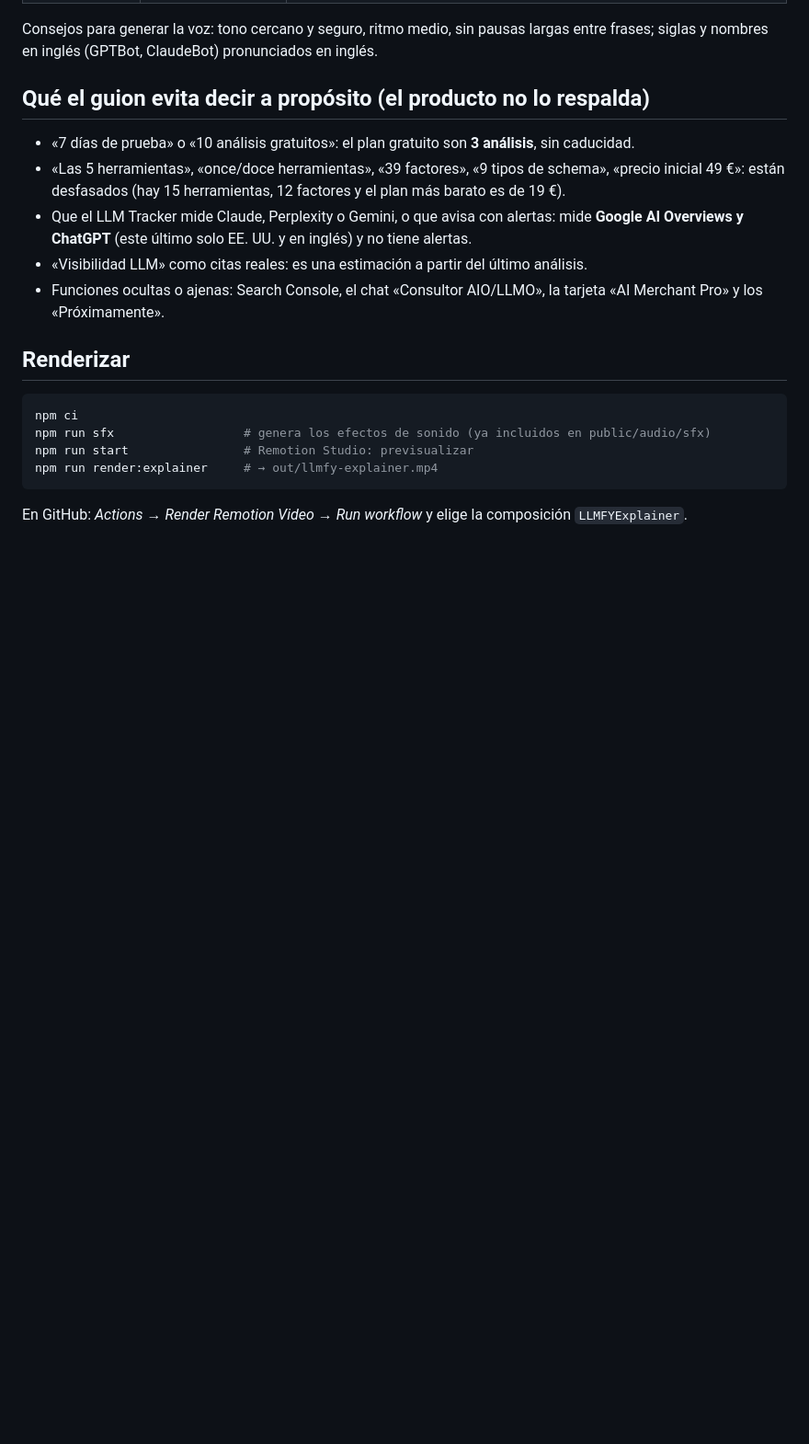
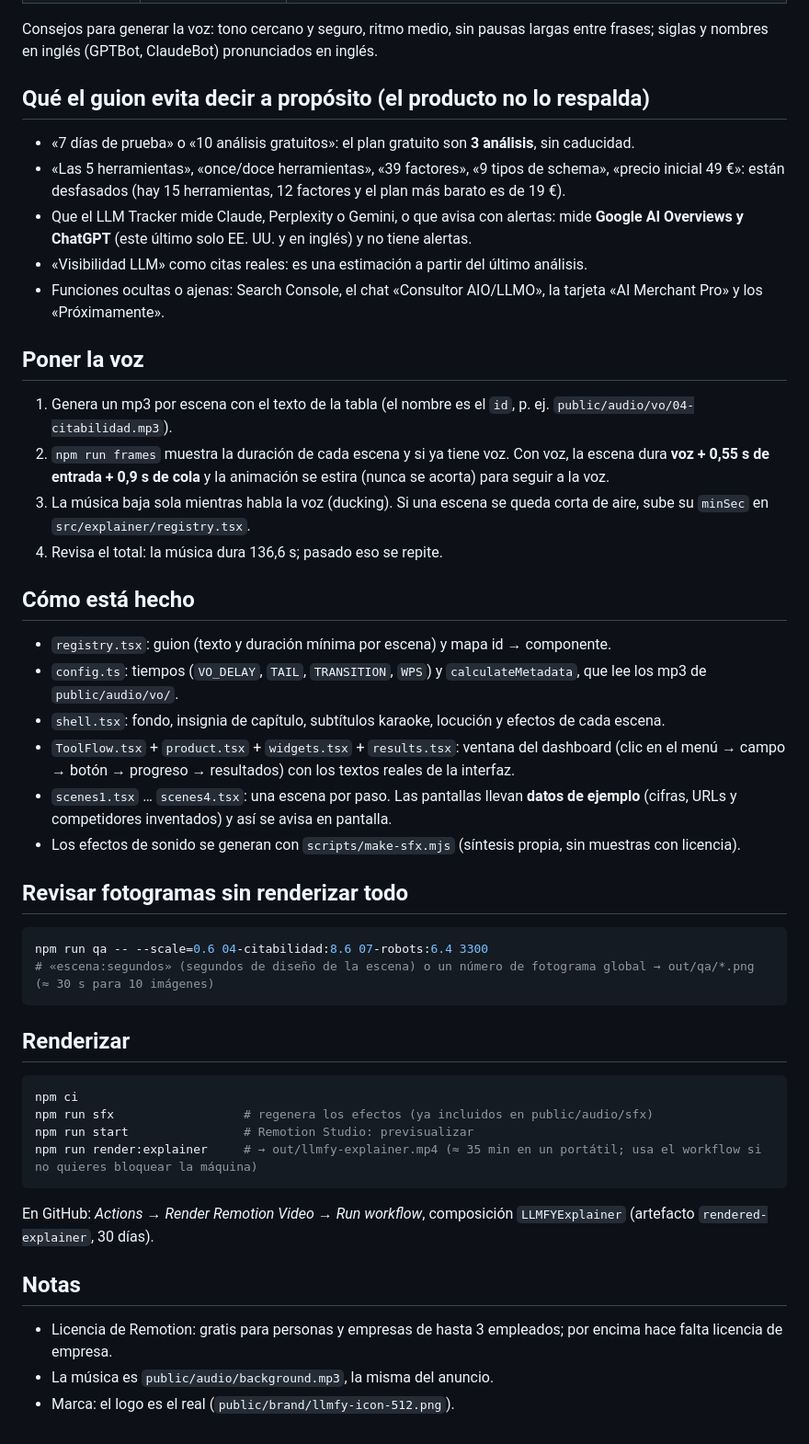
Before and after one commit to info-webs/llmfyvideo, a Markdown page: EXPLAINER.md, the part around one of its changes. Shown at 92% size. GitHub-like rendering; blank space fills up the shorter version.

Commit message:
EXPLAINER.md: cómo poner la voz, estructura del código y revisión de fotogramas
Claude-Session: https://claude.ai/code/session_01GDpuYszXxjDiWeKSZZP8eV

````diff
--- a/EXPLAINER.md
+++ b/EXPLAINER.md
@@ -35,13 +35,42 @@ Consejos para generar la voz: tono cercano y seguro, ritmo medio, sin pausas lar
 - «Visibilidad LLM» como citas reales: es una estimación a partir del último análisis.
 - Funciones ocultas o ajenas: Search Console, el chat «Consultor AIO/LLMO», la tarjeta «AI Merchant Pro» y los «Próximamente».
 
+## Poner la voz
+
+1. Genera un mp3 por escena con el texto de la tabla (el nombre es el `id`, p. ej. `public/audio/vo/04-citabilidad.mp3`).
+2. `npm run frames` muestra la duración de cada escena y si ya tiene voz. Con voz, la escena dura **voz + 0,55 s de entrada + 0,9 s de cola** y la animación se estira (nunca se acorta) para seguir a la voz.
+3. La música baja sola mientras habla la voz (ducking). Si una escena se queda corta de aire, sube su `minSec` en `src/explainer/registry.tsx`.
+4. Revisa el total: la música dura 136,6 s; pasado eso se repite.
+
+## Cómo está hecho
+
+- `registry.tsx`: guion (texto y duración mínima por escena) y mapa id → componente.
+- `config.ts`: tiempos (`VO_DELAY`, `TAIL`, `TRANSITION`, `WPS`) y `calculateMetadata`, que lee los mp3 de `public/audio/vo/`.
+- `shell.tsx`: fondo, insignia de capítulo, subtítulos karaoke, locución y efectos de cada escena.
+- `ToolFlow.tsx` + `product.tsx` + `widgets.tsx` + `results.tsx`: ventana del dashboard (clic en el menú → campo → botón → progreso → resultados) con los textos reales de la interfaz.
+- `scenes1.tsx` … `scenes4.tsx`: una escena por paso. Las pantallas llevan **datos de ejemplo** (cifras, URLs y competidores inventados) y así se avisa en pantalla.
+- Los efectos de sonido se generan con `scripts/make-sfx.mjs` (síntesis propia, sin muestras con licencia).
+
+## Revisar fotogramas sin renderizar todo
+
+```bash
+npm run qa -- --scale=0.6 04-citabilidad:8.6 07-robots:6.4 3300
+# «escena:segundos» (segundos de diseño de la escena) o un número de fotograma global → out/qa/*.png (≈ 30 s para 10 imágenes)
+```
+
 ## Renderizar
 
 ```bash
 npm ci
-npm run sfx                  # genera los efectos de sonido (ya incluidos en public/audio/sfx)
+npm run sfx                  # regenera los efectos (ya incluidos en public/audio/sfx)
 npm run start                # Remotion Studio: previsualizar
-npm run render:explainer     # → out/llmfy-explainer.mp4
+npm run render:explainer     # → out/llmfy-explainer.mp4 (≈ 35 min en un portátil; usa el workflow si no quieres bloquear la máquina)
 ```
 
-En GitHub: *Actions → Render Remotion Video → Run workflow* y elige la composición `LLMFYExplainer`.
+En GitHub: *Actions → Render Remotion Video → Run workflow*, composición `LLMFYExplainer` (artefacto `rendered-explainer`, 30 días).
+
+## Notas
+
+- Licencia de Remotion: gratis para personas y empresas de hasta 3 empleados; por encima hace falta licencia de empresa.
+- La música es `public/audio/background.mp3`, la misma del anuncio.
+- Marca: el logo es el real (`public/brand/llmfy-icon-512.png`).
````
Also changed, not shown: other parts of EXPLAINER.md (+2 -2 lines).
